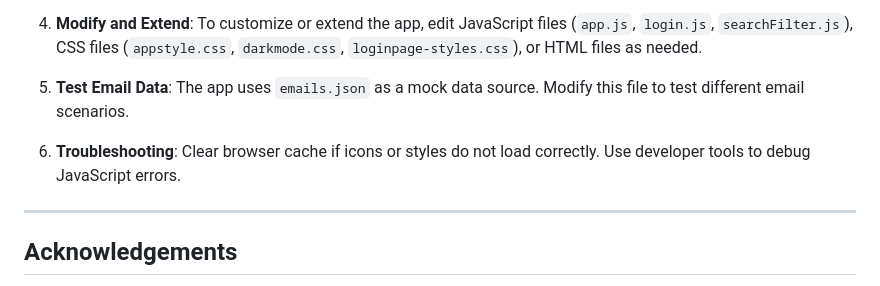
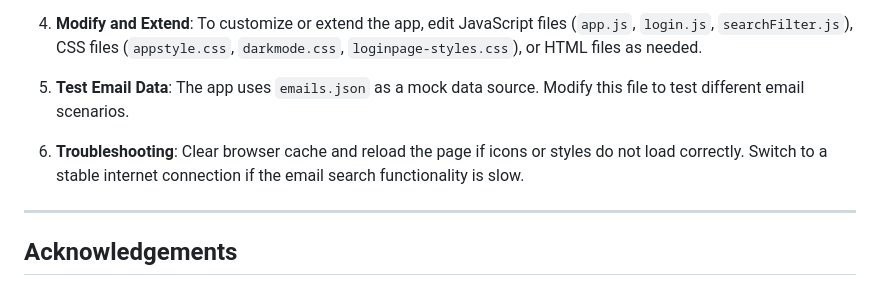
Before and after one commit to Iyanu423/projects, a Markdown page: TEAM INBOX WEB APP/PROCESS_DOCUMENTATION.md, the part around the change. Drawn GitHub-style.

```diff
--- a/TEAM INBOX WEB APP/PROCESS_DOCUMENTATION.md
+++ b/TEAM INBOX WEB APP/PROCESS_DOCUMENTATION.md
@@ -157,7 +157,7 @@ Testing was carried out manually due to the client-side nature of the app:
 
 5. **Test Email Data**: The app uses `emails.json` as a mock data source. Modify this file to test different email scenarios.
 
-6. **Troubleshooting**: Clear browser cache if icons or styles do not load correctly. Use developer tools to debug JavaScript errors.
+6. **Troubleshooting**: Clear browser cache and reload the page if icons or styles do not load correctly. Switch to a stable internet connection if the email search functionality is slow.
 
 ---
 
```
